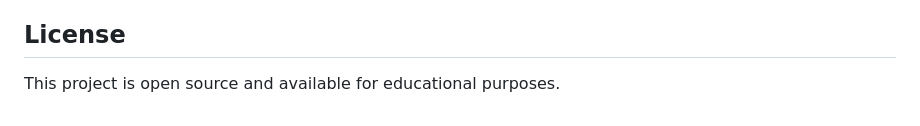
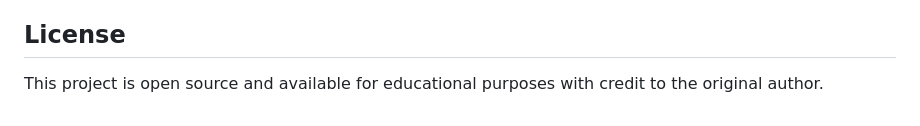
Before and after one commit to liyufx416/flashcard-pwa, a Markdown page: README.md, the part around one of its changes. Drawn GitHub-style.

Commit message:
docs: Update README with PWA link and credits

```diff
--- a/README.md
+++ b/README.md
@@ -304,4 +306,4 @@ The application has been fully migrated from localStorage to IndexedDB for impro
 
 ## License
 
-This project is open source and available for educational purposes.
+This project is open source and available for educational purposes with credit to the original author.
```
Also changed, not shown: other parts of README.md (+3 -1 lines).
